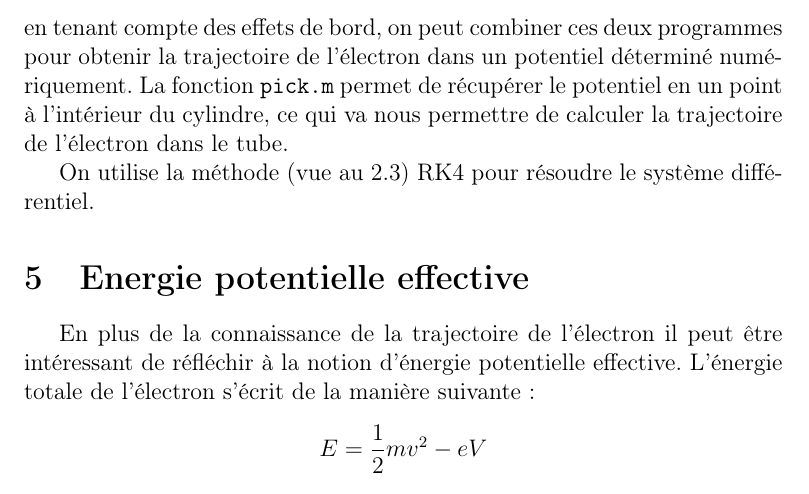
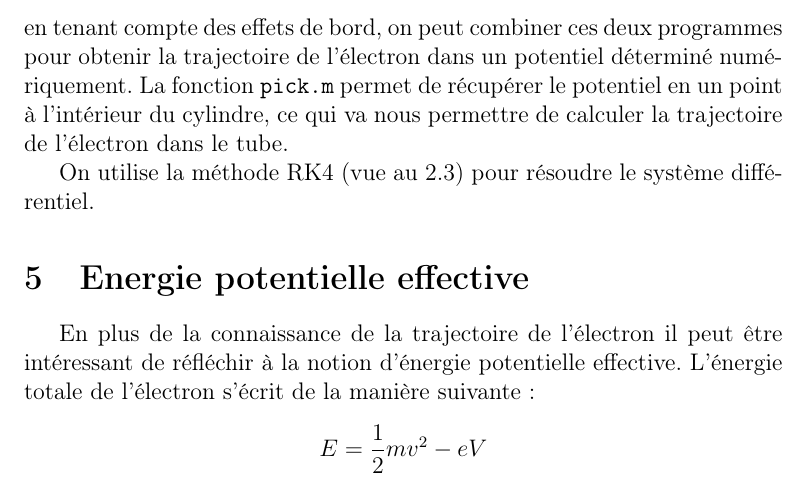
Before and after one commit to elaye/gt_jct, a LaTeX document (report.tex): part of page 8 of 8, cut so that both start at the same text. Compiled offline with pdfLaTeX.

Commit message:
Correction mineure

```diff
--- a/report.tex
+++ b/report.tex
@@ -396,7 +396,7 @@ On voit sur le tracé de gauche que dans ce cas là on observe bien des effets d
 
 Une fois que l'on a un programme qui donne la trajectoire de l'électron dans un potentiel et un programme qui détermine le potentiel dans le tube en tenant compte des effets de bord, on peut combiner ces deux programmes pour obtenir la trajectoire de l'électron dans un potentiel déterminé numériquement. La fonction \verb|pick.m| permet de récupérer le potentiel en un point à l'intérieur du cylindre, ce qui va nous permettre de calculer la trajectoire de l'électron dans le tube.
 
-On utilise la méthode (vue au \ref{subsection:lol}) RK4 pour résoudre le système différentiel.
+On utilise la méthode RK4 (vue au \ref{subsection:lol}) pour résoudre le système différentiel.
 
 \section{Energie potentielle effective}
 
```
